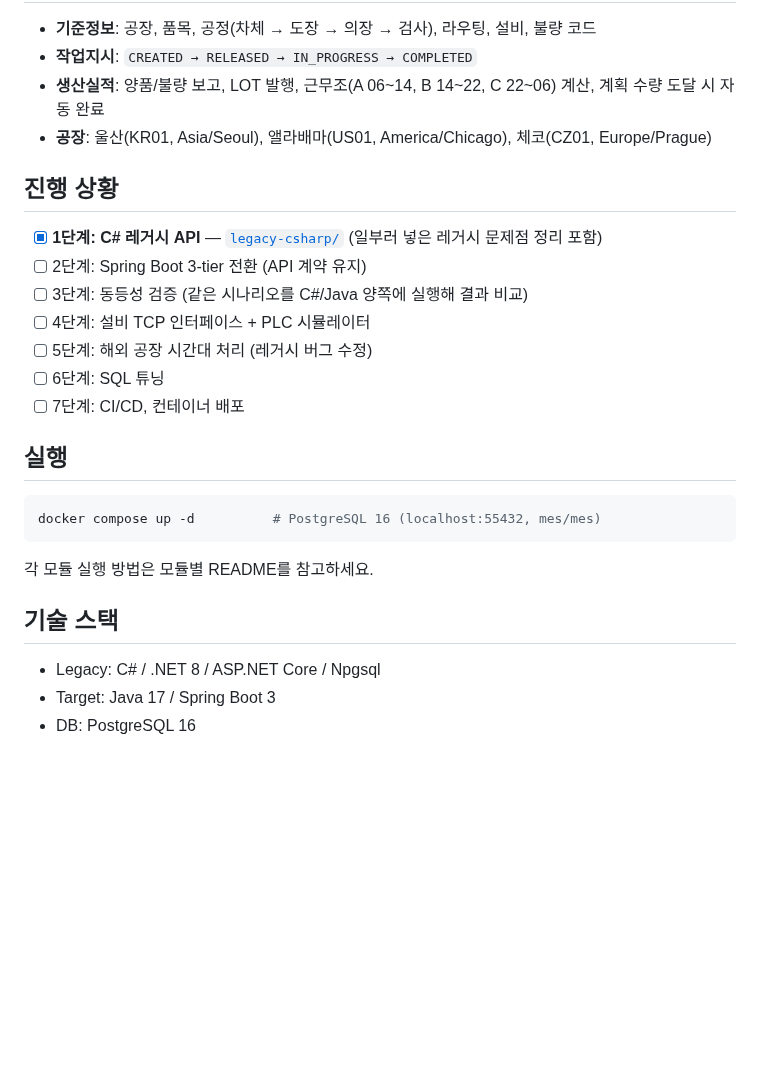
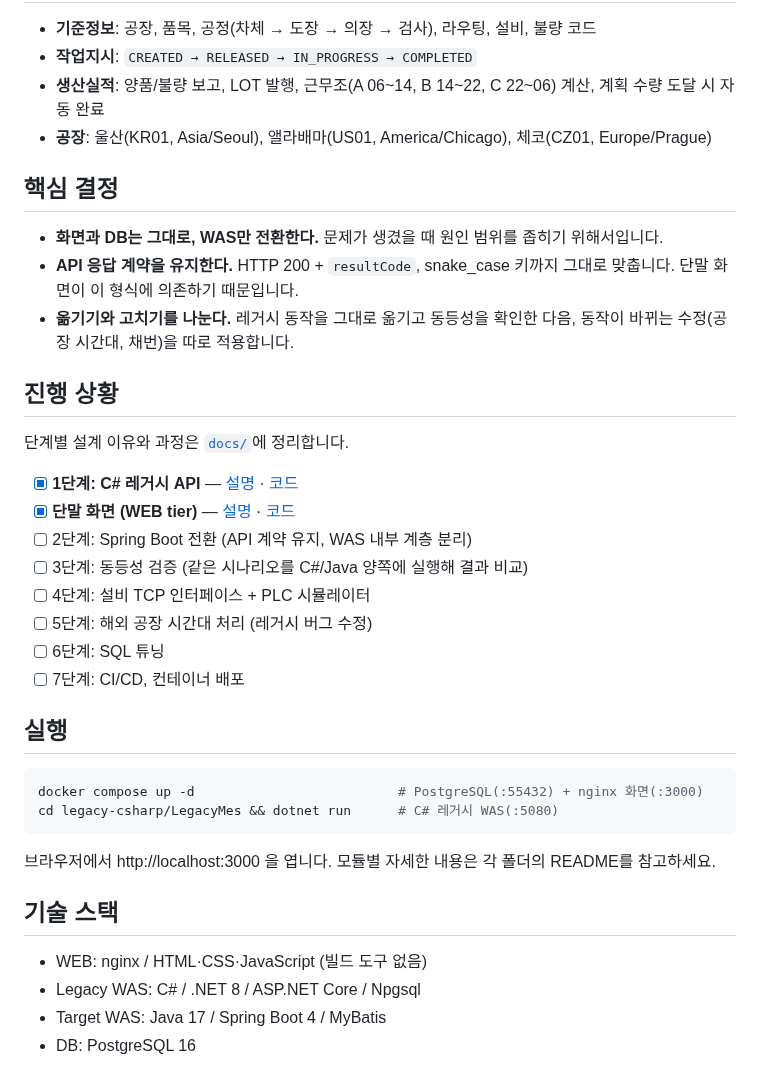
Before and after one commit to jinsung-mo/mini-mes, a Markdown page: README.md, the part around one of its changes. Rendered like a GitHub page; blank space fills up the shorter version.

````diff
--- a/README.md
+++ b/README.md
@@ -23,10 +47,19 @@
 - **생산실적**: 양품/불량 보고, LOT 발행, 근무조(A 06~14, B 14~22, C 22~06) 계산, 계획 수량 도달 시 자동 완료
 - **공장**: 울산(KR01, Asia/Seoul), 앨라배마(US01, America/Chicago), 체코(CZ01, Europe/Prague)
 
+## 핵심 결정
+
+- **화면과 DB는 그대로, WAS만 전환한다.** 문제가 생겼을 때 원인 범위를 좁히기 위해서입니다.
+- **API 응답 계약을 유지한다.** HTTP 200 + `resultCode`, snake_case 키까지 그대로 맞춥니다. 단말 화면이 이 형식에 의존하기 때문입니다.
+- **옮기기와 고치기를 나눈다.** 레거시 동작을 그대로 옮기고 동등성을 확인한 다음, 동작이 바뀌는 수정(공장 시간대, 채번)을 따로 적용합니다.
+
 ## 진행 상황
 
-- [x] **1단계: C# 레거시 API** — [`legacy-csharp/`](legacy-csharp/) (일부러 넣은 레거시 문제점 정리 포함)
-- [ ] 2단계: Spring Boot 3-tier 전환 (API 계약 유지)
+단계별 설계 이유와 과정은 [`docs/`](docs/)에 정리합니다.
+
+- [x] **1단계: C# 레거시 API** — [설명](docs/01-legacy.md) · [코드](legacy-csharp/)
+- [x] **단말 화면 (WEB tier)** — [설명](web/README.md) · [코드](web/)
+- [ ] 2단계: Spring Boot 전환 (API 계약 유지, WAS 내부 계층 분리)
 - [ ] 3단계: 동등성 검증 (같은 시나리오를 C#/Java 양쪽에 실행해 결과 비교)
 - [ ] 4단계: 설비 TCP 인터페이스 + PLC 시뮬레이터
 - [ ] 5단계: 해외 공장 시간대 처리 (레거시 버그 수정)
@@ -36,13 +69,15 @@
 ## 실행
 
 ```bash
-docker compose up -d          # PostgreSQL 16 (localhost:55432, mes/mes)
+docker compose up -d                          # PostgreSQL(:55432) + nginx 화면(:3000)
+cd legacy-csharp/LegacyMes && dotnet run      # C# 레거시 WAS(:5080)
 ```
 
-각 모듈 실행 방법은 모듈별 README를 참고하세요.
+브라우저에서 http://localhost:3000 을 엽니다. 모듈별 자세한 내용은 각 폴더의 README를 참고하세요.
 
 ## 기술 스택
 
-- Legacy: C# / .NET 8 / ASP.NET Core / Npgsql
-- Target: Java 17 / Spring Boot 3
+- WEB: nginx / HTML·CSS·JavaScript (빌드 도구 없음)
+- Legacy WAS: C# / .NET 8 / ASP.NET Core / Npgsql
+- Target WAS: Java 17 / Spring Boot 4 / MyBatis
 - DB: PostgreSQL 16
````
Also changed, not shown: other parts of README.md (+26 -2 lines), docs/01-legacy.md (added, +151 -0 lines), docs/images/ui-legacy-shift-bug.png (added).
